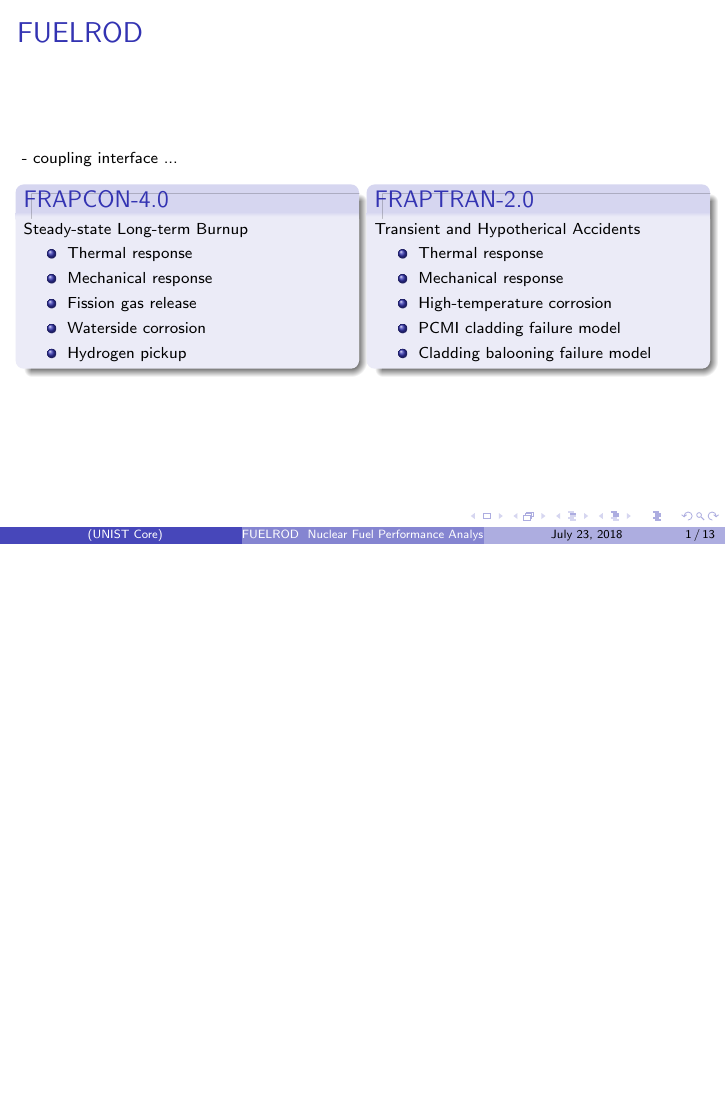
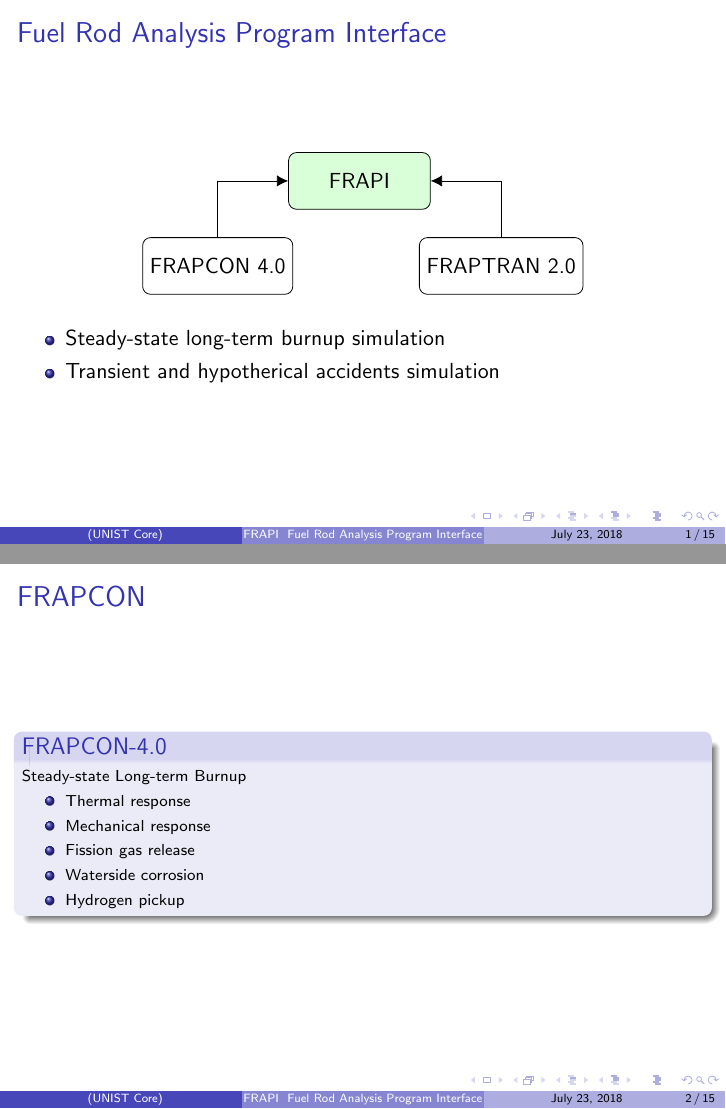
Before and after one commit to khurrumsaleem/frapi, LaTeX slides (doc/UserGuide/userguide.tex): page 2 of 14 before the commit and pages 2 and 3 of 16 after it, the two joined at a grey line, the shorter picture padded with empty space. Compiled offline with pdfLaTeX.

Commit message:
Incorporated Fraptran into FRAPI

```diff
--- a/doc/UserGuide/userguide.tex
+++ b/doc/UserGuide/userguide.tex
@@ -16,7 +16,7 @@
 \usetikzlibrary{arrows.meta}
 
 %\author{Alexey L. Cherezov}
-\title{FUELROD \\ Nuclear Fuel Performance Analysis Package}
+\title{FRAPI \\ Fuel Rod Analysis Program Interface}
 %\setbeamercovered{transparent}
 %\setbeamertemplate{navigation symbols}{}
 %\logo{}
@@ -30,8 +30,8 @@
             base/.style = {rectangle, rounded corners, draw=black,
                            minimum width=4cm, minimum height=1cm,
                            text centered, font=\sffamily},
-  box0/.style = {base, minimum width=2.5cm, fill=green!15},
-  box1/.style = {base, minimum width=2.5cm, fill=white!15, align=left},
+  box0/.style = {base, minimum width=2.5cm, fill=green!15, align=center},
+  box1/.style = {base, minimum width=2.5cm, fill=white!15, align=center},
   void/.style = {base, minimum width=2.5cm, fill=white!30, draw=white, align=left},
 }
 
@@ -40,13 +40,29 @@
 
 \titlepage
 
-\begin{frame}{FUELROD}
+\begin{frame}{Fuel Rod Analysis Program Interface}
+ \begin{center}
+ \begin{tikzpicture}[node distance=1.5cm, align=center]
+
+  \node (onFRAPI)    [box0]                                   {FRAPI};
+  \node (onFRAPCON)  [box1, below of=onFRAPI, xshift=-2.5cm]  {FRAPCON 4.0};
+  \node (onFRAPTRAN) [box1, below of=onFRAPI, xshift= 2.5cm]  {FRAPTRAN 2.0};
+
+  \draw[<-]      (onFRAPI) -| (onFRAPCON);
+  \draw[<-]      (onFRAPI) -| (onFRAPTRAN);
+  \end{tikzpicture}
+  \end{center}
+
+  \begin{itemize}
+    \item Steady-state long-term burnup simulation
+    \item Transient and hypotherical accidents simulation
+  \end{itemize}
+
+\end{frame}
+
+
+\begin{frame}{FRAPCON}
 \scriptsize
-   - coupling interface ...
-
-  \begin{columns}
-
-  \column{0.48\textwidth}
 
   \begin{block}{FRAPCON-4.0}
    Steady-state Long-term Burnup
@@ -59,7 +75,10 @@
    \end{itemize}
   \end{block}
 
-  \column{0.48\textwidth}
+\end{frame}
+
+\begin{frame}{FRAPTRAN}
+\scriptsize
 
   \begin{block}{FRAPTRAN-2.0}
    Transient and Hypotherical Accidents
```
Also changed, not shown: doc/UserGuide/userguide.tex (2 more changed lines), 4 other files.
